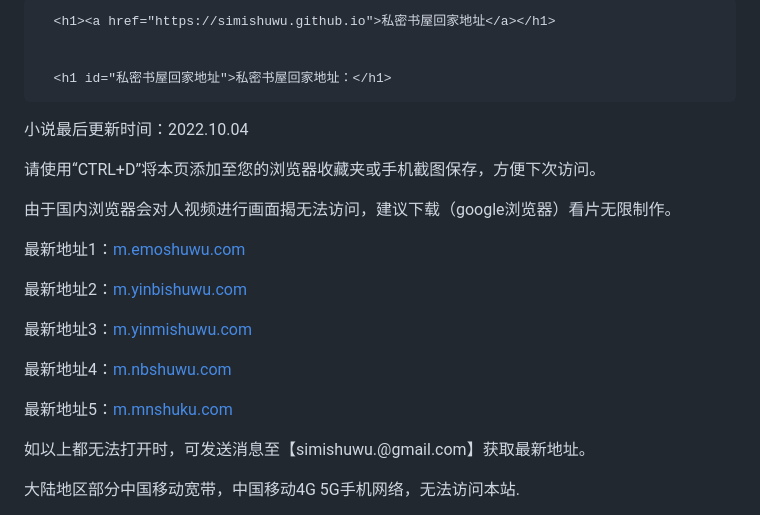
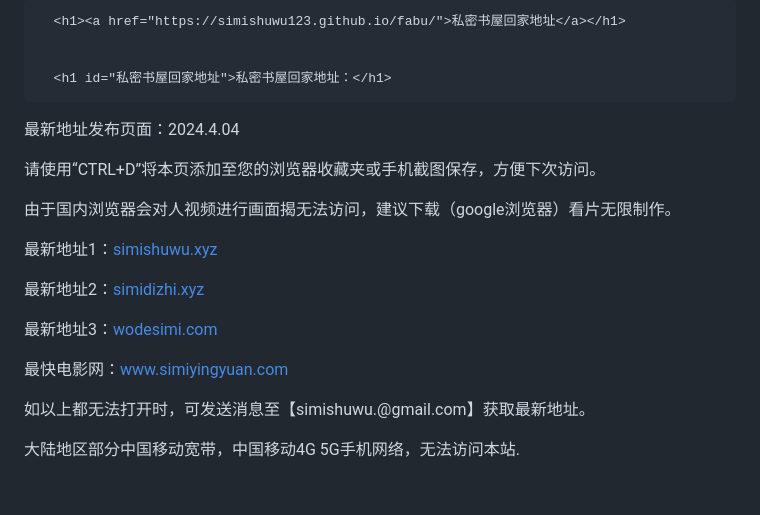
Before and after one commit to simishuwu123/.github.io, a Markdown page: README.md, the part around one of its changes. Rendered like a GitHub page; blank space fills up the shorter version.

```diff
--- a/README.md
+++ b/README.md
@@ -18,13 +19,13 @@
 <meta name="twitter:card" content="summary" />
 <meta property="twitter:title" content="私密书屋最新地址发布页面：" />
 <script type="application/ld+json">
-{"@context":"https://schema.org","@type":"WebSite","headline":"私密书屋最新地址发布页面：","name":"simishuwu","url":"https://simishuwu.github.io"}</script>
+{"@context":"https://schema.org","@type":"WebSite","headline":"私密书屋最新地址发布页面：","name":"simishuwu","url":"https://simishuwu123.github.io/fabu/"}</script>
 
   </head>
   <body>
     <div class="container-lg px-3 my-5 markdown-body">
 
-      <h1><a href="https://simishuwu.github.io">私密书屋回家地址</a></h1>
+      <h1><a href="https://simishuwu123.github.io/fabu/">私密书屋回家地址</a></h1>
 
 
       <h1 id="私密书屋回家地址">私密书屋回家地址：</h1>
@@ -32,21 +33,19 @@
 </div>
 <div class="navigation-content">
 <div class="line">
-<p>小说最后更新时间：2022.10.04</p>
+<p>最新地址发布页面：2024.4.04</p>
 
 <p>请使用“CTRL+D”将本页添加至您的浏览器收藏夹或手机截图保存，方便下次访问。</p>
 
 <p>由于国内浏览器会对人视频进行画面揭无法访问，建议下载（google浏览器）看片无限制作。</p>
 
-<p>最新地址1：<a href=https://m.emoshuwu.com/" target="_blank">m.emoshuwu.com</a></p>
+<p>最新地址1：<a href=https://www.simishuwu.xyz/ target="_blank">simishuwu.xyz</a></p>
 
-<p>最新地址2：<a href=https://m.yinbishuwu.com/" target="_blank">m.yinbishuwu.com</a></p>
+<p>最新地址2：<a href=https://www.simidizhi.xyz/ target="_blank">simidizhi.xyz</a></p>
 
-<p>最新地址3：<a href=https://m.yinmishuwu.com/" target="_blank">m.yinmishuwu.com</a></p>
+<p>最新地址3：<a href=https://www.wodesimi.com/ target="_blank">wodesimi.com</a></p>
 
-<p>最新地址4：<a href=https://m.nbshuwu.com/" target="_blank">m.nbshuwu.com</a></p>
-
-<p>最新地址5：<a href="https://m.mnshuku.com/" target="_blank">m.mnshuku.com</a></p>
+<p>最快电影网：<a href=http://www.simiyingyuan.com/ target="_blank">www.simiyingyuan.com</a></p>
 
 <p>如以上都无法打开时，可发送消息至【simishuwu.@gmail.com】获取最新地址。</p>
 
```
Also changed, not shown: other parts of README.md (+3 -2 lines).
